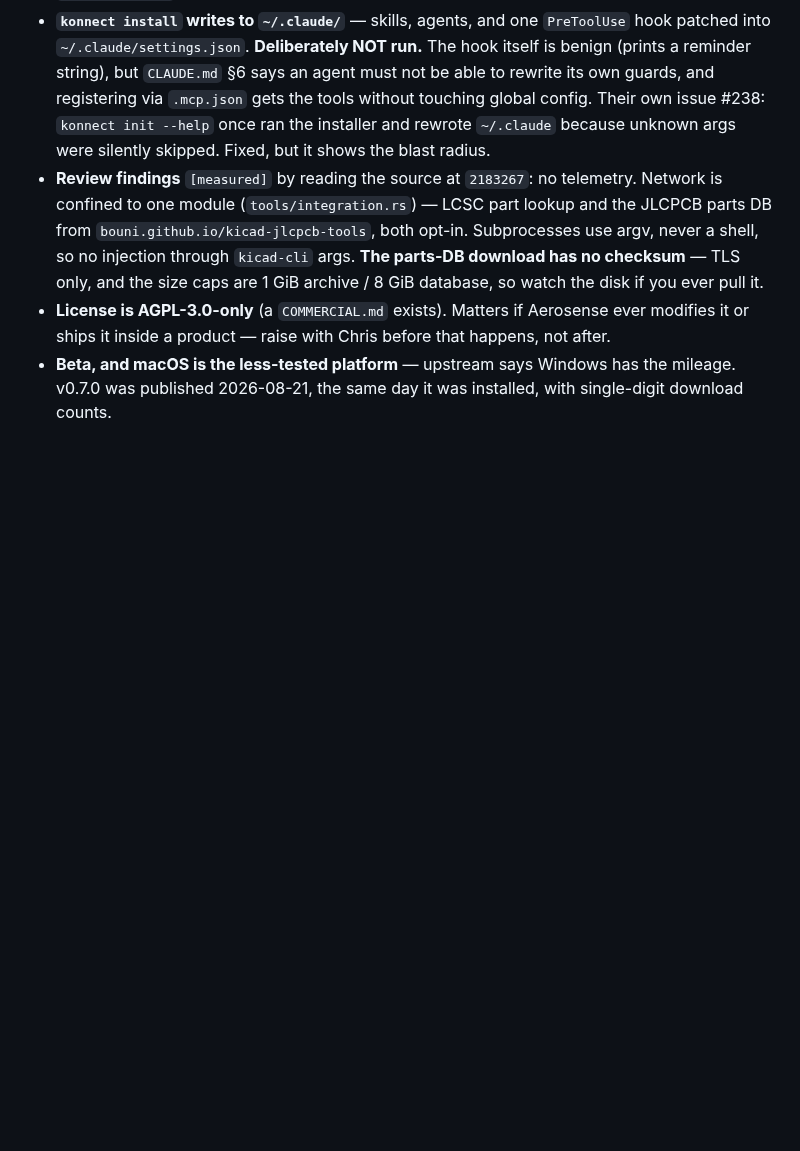
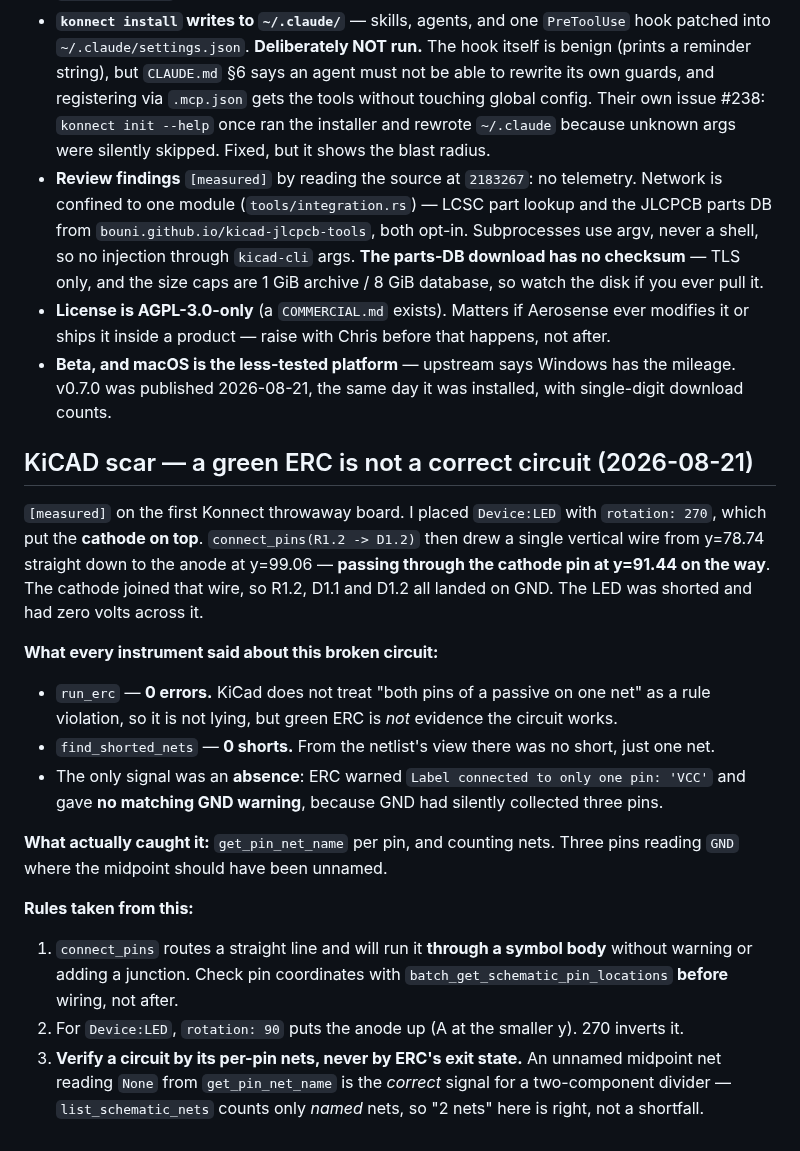
Before and after one commit to pb-aero/lima, a Markdown page: .agent/MEMORY.md, the part around the change. GitHub-like rendering; blank space fills up the shorter version.

Commit message:
[LIMA] memory: KiCAD scar — ERC passed a shorted LED on the Konnect shakedown

```diff
--- a/.agent/MEMORY.md
+++ b/.agent/MEMORY.md
@@ -67,3 +67,29 @@ Scars and hard-won facts. Read before acting.
   or ships it inside a product — raise with Chris before that happens, not after.
 - **Beta, and macOS is the less-tested platform** — upstream says Windows has the mileage. v0.7.0
   was published 2026-08-21, the same day it was installed, with single-digit download counts.
+
+## KiCAD scar — a green ERC is not a correct circuit (2026-08-21)
+`[measured]` on the first Konnect throwaway board. I placed `Device:LED` with `rotation: 270`,
+which put the **cathode on top**. `connect_pins(R1.2 -> D1.2)` then drew a single vertical wire
+from y=78.74 straight down to the anode at y=99.06 — **passing through the cathode pin at
+y=91.44 on the way**. The cathode joined that wire, so R1.2, D1.1 and D1.2 all landed on GND.
+The LED was shorted and had zero volts across it.
+
+**What every instrument said about this broken circuit:**
+- `run_erc` — **0 errors.** KiCad does not treat "both pins of a passive on one net" as a rule
+  violation, so it is not lying, but green ERC is *not* evidence the circuit works.
+- `find_shorted_nets` — **0 shorts.** From the netlist's view there was no short, just one net.
+- The only signal was an **absence**: ERC warned `Label connected to only one pin: 'VCC'` and
+  gave **no matching GND warning**, because GND had silently collected three pins.
+
+**What actually caught it:** `get_pin_net_name` per pin, and counting nets. Three pins reading
+`GND` where the midpoint should have been unnamed.
+
+**Rules taken from this:**
+1. `connect_pins` routes a straight line and will run it **through a symbol body** without
+   warning or adding a junction. Check pin coordinates with `batch_get_schematic_pin_locations`
+   **before** wiring, not after.
+2. For `Device:LED`, `rotation: 90` puts the anode up (A at the smaller y). 270 inverts it.
+3. **Verify a circuit by its per-pin nets, never by ERC's exit state.** An unnamed midpoint net
+   reading `None` from `get_pin_net_name` is the *correct* signal for a two-component divider —
+   `list_schematic_nets` counts only *named* nets, so "2 nets" here is right, not a shortfall.
```
